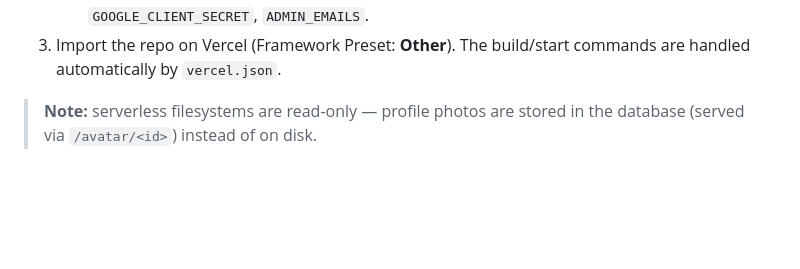
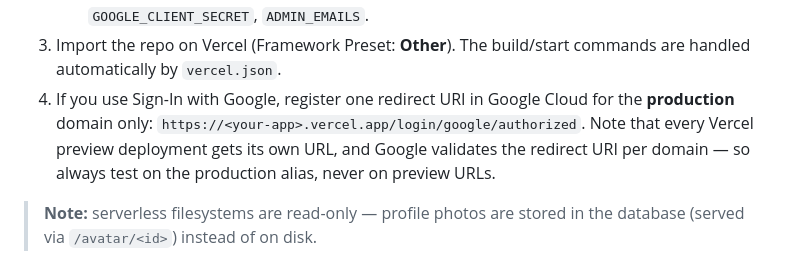
Before and after one commit to Joker07-ops/IronTrack, a Markdown page: README.md, the part around the change. Rendered like a GitHub page; blank space fills up the shorter version.

Commit message:
Document Google OAuth redirect URI requirement for Vercel deployment

```diff
--- a/README.md
+++ b/README.md
@@ -155,6 +155,10 @@ a Postgres database — set these environment variables in your Vercel project:
      `GOOGLE_CLIENT_SECRET`, `ADMIN_EMAILS`.
 3. Import the repo on Vercel (Framework Preset: **Other**). The build/start commands are
    handled automatically by `vercel.json`.
+4. If you use Sign-In with Google, register one redirect URI in Google Cloud for the
+   **production** domain only: `https://<your-app>.vercel.app/login/google/authorized`.
+   Note that every Vercel preview deployment gets its own URL, and Google validates the
+   redirect URI per domain — so always test on the production alias, never on preview URLs.
 
 > **Note:** serverless filesystems are read-only — profile photos are stored in the
 > database (served via `/avatar/<id>`) instead of on disk.
```
